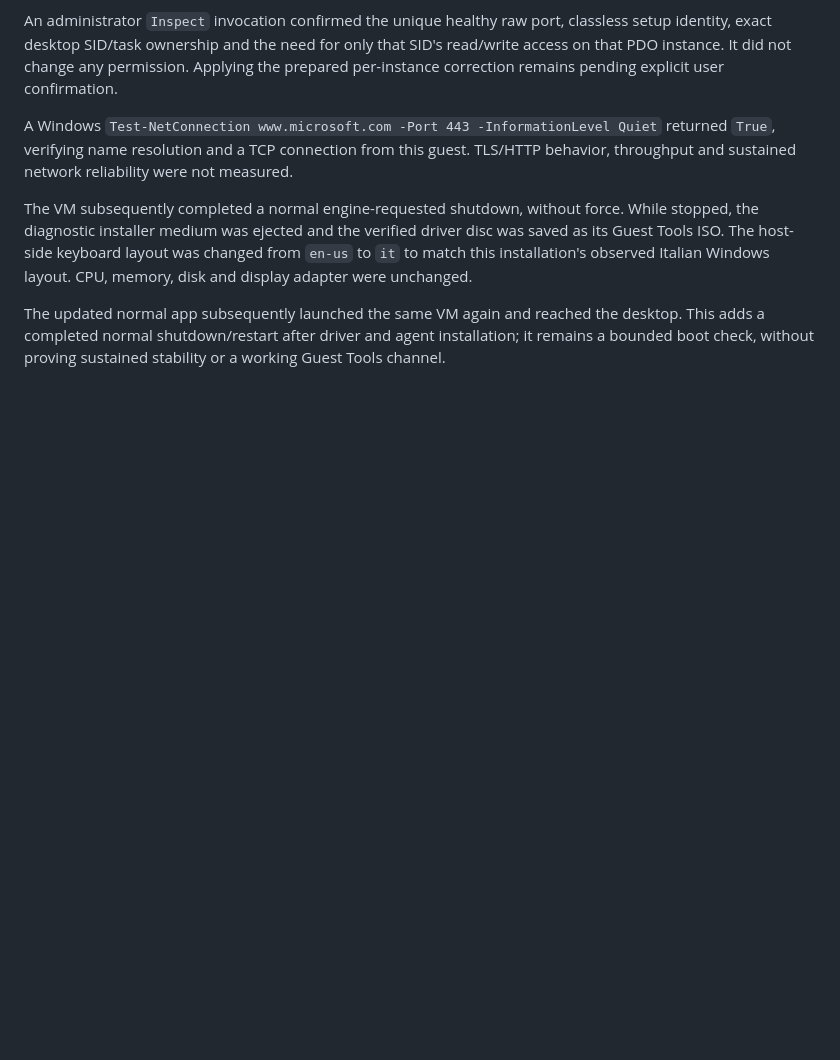
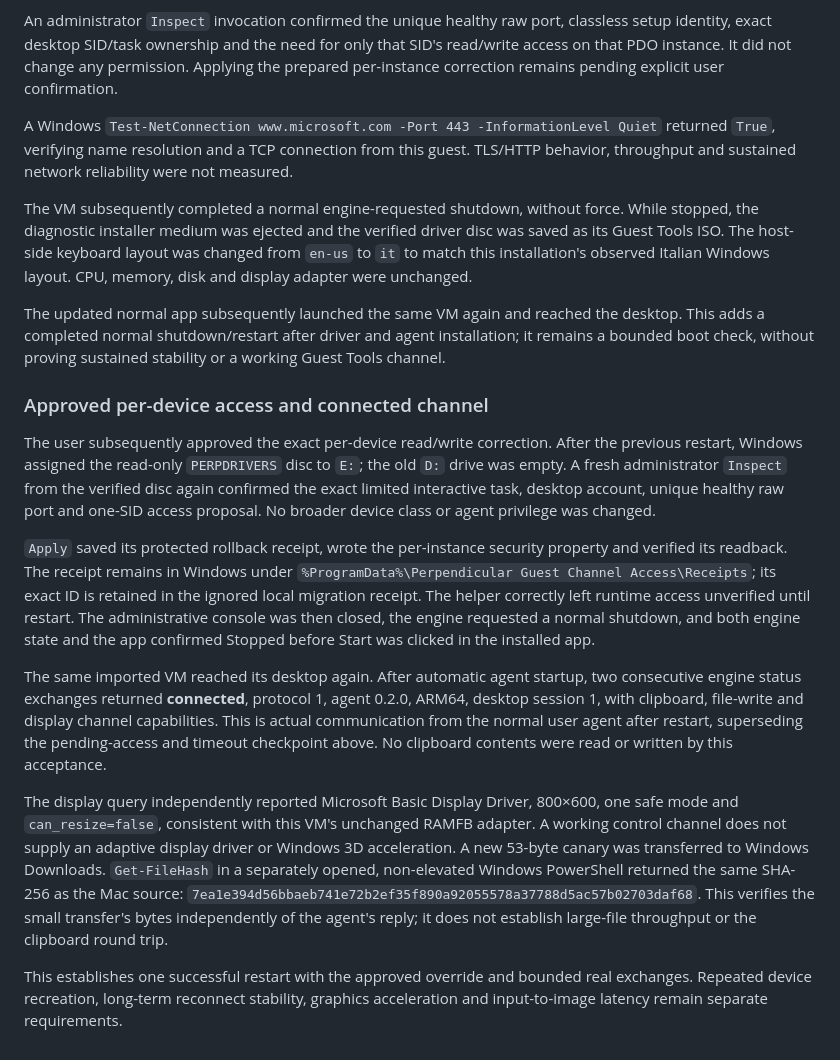
Before and after one commit to FedericoDeBona/perpendicular_desktop, a Markdown page: docs/WINDOWS_MIGRATION_DIAGNOSTICS.md, the part around the change. GitHub-like rendering; blank space fills up the shorter version.

Commit message:
docs: verify imported guest tools after approved per-device access

```diff
--- a/docs/WINDOWS_MIGRATION_DIAGNOSTICS.md
+++ b/docs/WINDOWS_MIGRATION_DIAGNOSTICS.md
@@ -145,3 +145,41 @@ The updated normal app subsequently launched the same VM again and reached
 the desktop. This adds a completed normal shutdown/restart after driver and
 agent installation; it remains a bounded boot check, without proving sustained
 stability or a working Guest Tools channel.
+
+### Approved per-device access and connected channel
+
+The user subsequently approved the exact per-device read/write correction.
+After the previous restart, Windows assigned the read-only `PERPDRIVERS` disc
+to `E:`; the old `D:` drive was empty. A fresh administrator `Inspect` from
+the verified disc again confirmed the exact limited interactive task, desktop
+account, unique healthy raw port and one-SID access proposal. No broader
+device class or agent privilege was changed.
+
+`Apply` saved its protected rollback receipt, wrote the per-instance security
+property and verified its readback. The receipt remains in Windows under
+`%ProgramData%\Perpendicular Guest Channel Access\Receipts`; its exact ID is
+retained in the ignored local migration receipt. The helper correctly left
+runtime access unverified until restart. The administrative console was then
+closed, the engine requested a normal shutdown, and both engine state and the
+app confirmed Stopped before Start was clicked in the installed app.
+
+The same imported VM reached its desktop again. After automatic agent startup,
+two consecutive engine status exchanges returned **connected**, protocol 1,
+agent 0.2.0, ARM64, desktop session 1, with clipboard, file-write and display
+channel capabilities. This is actual communication from the normal user
+agent after restart, superseding the pending-access and timeout checkpoint
+above. No clipboard contents were read or written by this acceptance.
+
+The display query independently reported Microsoft Basic Display Driver,
+800×600, one safe mode and `can_resize=false`, consistent with this VM's
+unchanged RAMFB adapter. A working control channel does not supply an adaptive
+display driver or Windows 3D acceleration. A new 53-byte canary was transferred
+to Windows Downloads. `Get-FileHash` in a separately opened, non-elevated
+Windows PowerShell returned the same SHA-256 as the Mac source:
+`7ea1e394d56bbaeb741e72b2ef35f890a92055578a37788d5ac57b02703daf68`.
+This verifies the small transfer's bytes independently of the agent's reply;
+it does not establish large-file throughput or the clipboard round trip.
+
+This establishes one successful restart with the approved override and bounded
+real exchanges. Repeated device recreation, long-term reconnect stability,
+graphics acceleration and input-to-image latency remain separate requirements.
```
Also changed, not shown: docs/VERIFICATION.md (+15 -0 lines).
